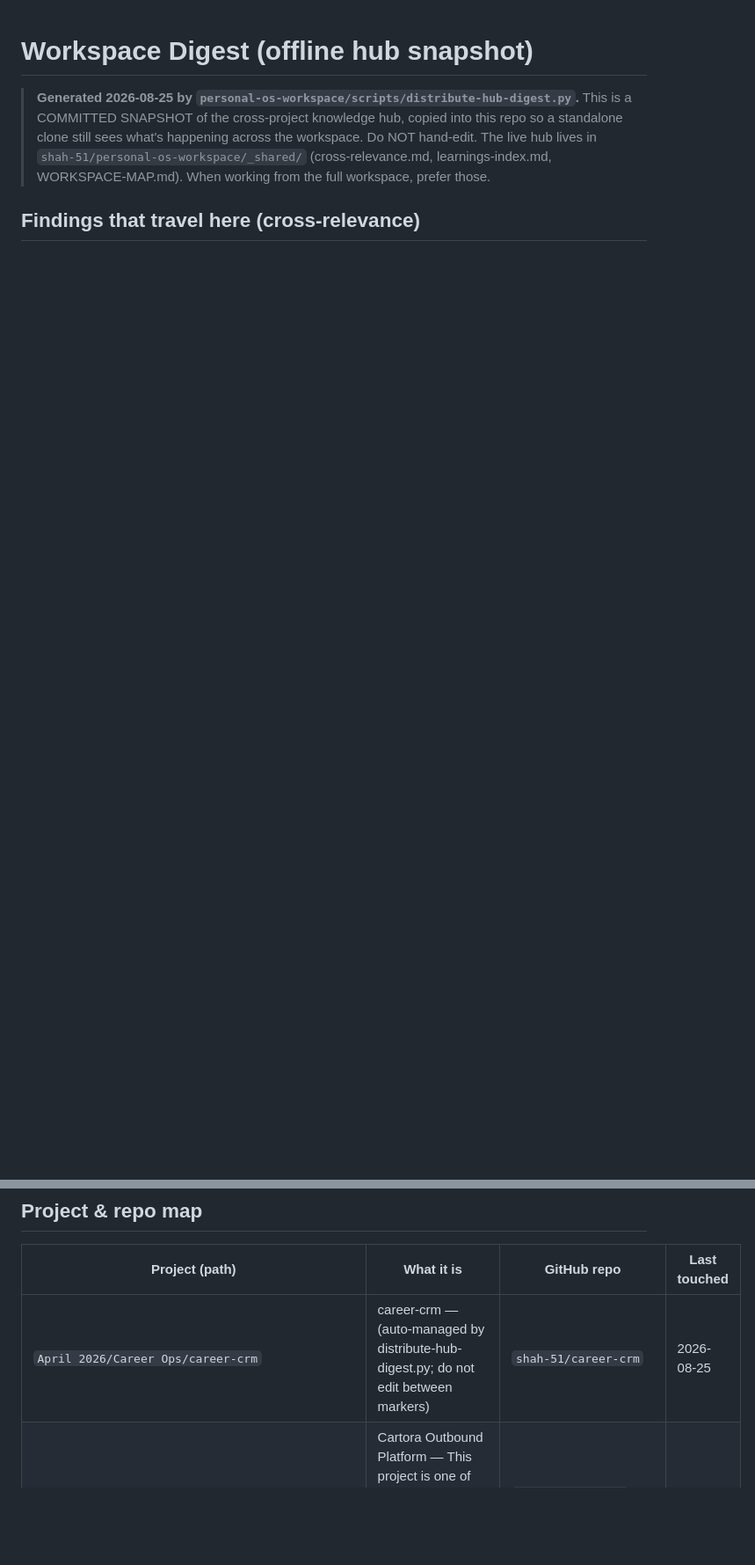
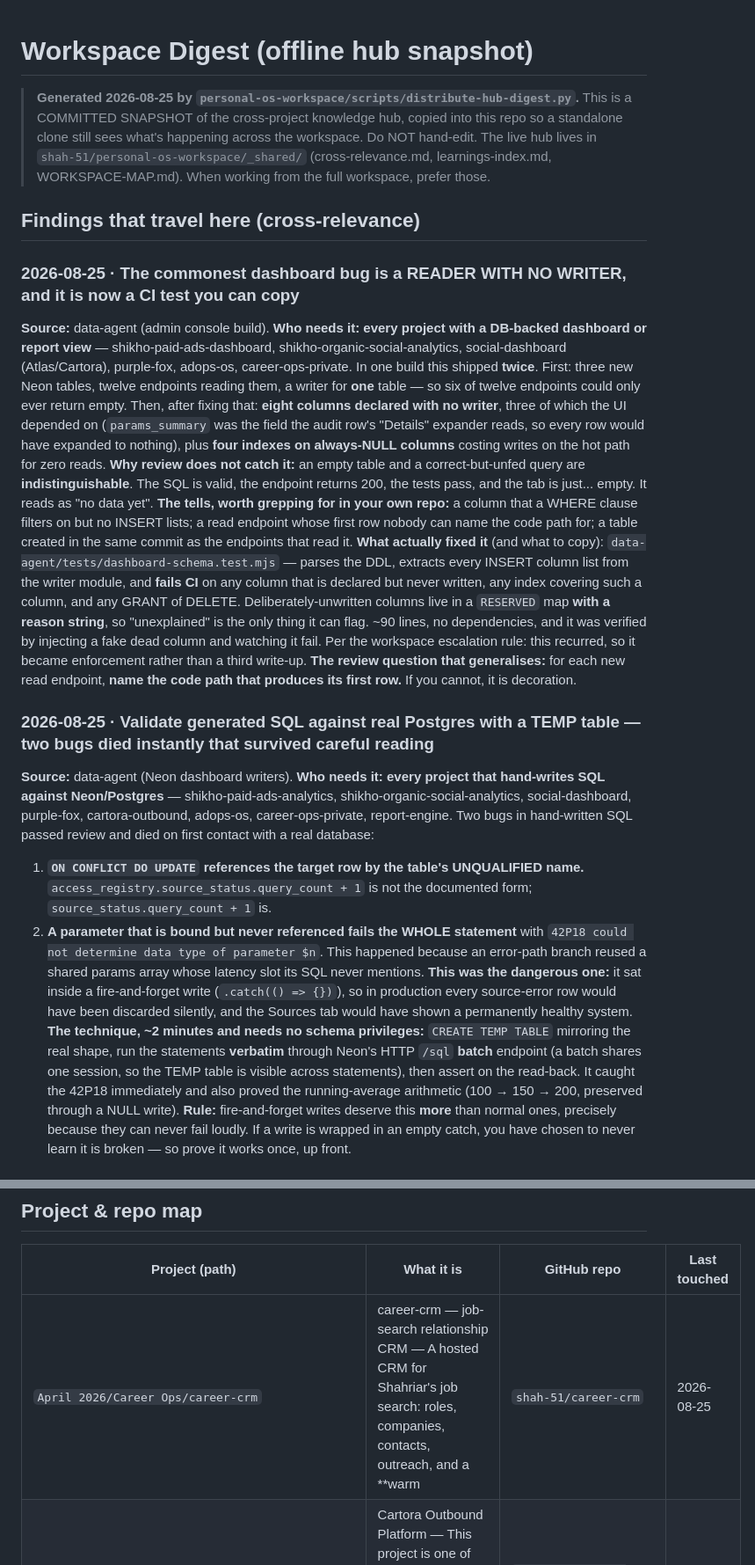
Before and after one commit to shah-51/shikho-call-landing, a Markdown page: WORKSPACE-DIGEST.md, 2 parts joined by grey strips. Shown at 88% size. GitHub-like rendering; blank space fills up the shorter version.

```diff
--- a/WORKSPACE-DIGEST.md
+++ b/WORKSPACE-DIGEST.md
@@ -8,3 +8,19 @@
 
 ## Findings that travel here (cross-relevance)
 
+### 2026-08-25 · The commonest dashboard bug is a READER WITH NO WRITER, and it is now a CI test you can copy
+**Source:** data-agent (admin console build). **Who needs it:** **every project with a DB-backed dashboard or report view** — shikho-paid-ads-dashboard, shikho-organic-social-analytics, social-dashboard (Atlas/Cartora), purple-fox, adops-os, career-ops-private.
+In one build this shipped **twice**. First: three new Neon tables, twelve endpoints reading them, a writer for **one** table — so six of twelve endpoints could only ever return empty. Then, after fixing that: **eight columns declared with no writer**, three of which the UI depended on (`params_summary` was the field the audit row's "Details" expander reads, so every row would have expanded to nothing), plus **four indexes on always-NULL columns** costing writes on the hot path for zero reads.
+**Why review does not catch it:** an empty table and a correct-but-unfed query are **indistinguishable**. The SQL is valid, the endpoint returns 200, the tests pass, and the tab is just... empty. It reads as "no data yet".
+**The tells, worth grepping for in your own repo:** a column that a WHERE clause filters on but no INSERT lists; a read endpoint whose first row nobody can name the code path for; a table created in the same commit as the endpoints that read it.
+**What actually fixed it** (and what to copy): `data-agent/tests/dashboard-schema.test.mjs` — parses the DDL, extracts every INSERT column list from the writer module, and **fails CI** on any column that is declared but never written, any index covering such a column, and any GRANT of DELETE. Deliberately-unwritten columns live in a `RESERVED` map **with a reason string**, so "unexplained" is the only thing it can flag. ~90 lines, no dependencies, and it was verified by injecting a fake dead column and watching it fail. Per the workspace escalation rule: this recurred, so it became enforcement rather than a third write-up.
+**The review question that generalises:** for each new read endpoint, **name the code path that produces its first row.** If you cannot, it is decoration.
+
+### 2026-08-25 · Validate generated SQL against real Postgres with a TEMP table — two bugs died instantly that survived careful reading
+**Source:** data-agent (Neon dashboard writers). **Who needs it:** **every project that hand-writes SQL against Neon/Postgres** — shikho-paid-ads-analytics, shikho-organic-social-analytics, social-dashboard, purple-fox, cartora-outbound, adops-os, career-ops-private, report-engine.
+Two bugs in hand-written SQL passed review and died on first contact with a real database:
+1. **`ON CONFLICT DO UPDATE` references the target row by the table's UNQUALIFIED name.** `access_registry.source_status.query_count + 1` is not the documented form; `source_status.query_count + 1` is.
+2. **A parameter that is bound but never referenced fails the WHOLE statement** with `42P18 could not determine data type of parameter $n`. This happened because an error-path branch reused a shared params array whose latency slot its SQL never mentions. **This was the dangerous one:** it sat inside a fire-and-forget write (`.catch(() => {})`), so in production every source-error row would have been discarded silently, and the Sources tab would have shown a permanently healthy system.
+**The technique, ~2 minutes and needs no schema privileges:** `CREATE TEMP TABLE` mirroring the real shape, run the statements **verbatim** through Neon's HTTP `/sql` **batch** endpoint (a batch shares one session, so the TEMP table is visible across statements), then assert on the read-back. It caught the 42P18 immediately and also proved the running-average arithmetic (100 → 150 → 200, preserved through a NULL write).
+**Rule:** fire-and-forget writes deserve this **more** than normal ones, precisely because they can never fail loudly. If a write is wrapped in an empty catch, you have chosen to never learn it is broken — so prove it works once, up front.
+
@@ -50,7 +50,7 @@ _(nothing in window)_
 
 | Project (path) | What it is | GitHub repo | Last touched |
 |---|---|---|---|
-| `April 2026/Career Ops/career-crm` | career-crm — <!-- hub-pointer --> (auto-managed by distribute-hub-digest.py; do not edit between markers) | `shah-51/career-crm` | 2026-08-25 |
+| `April 2026/Career Ops/career-crm` | career-crm — job-search relationship CRM — A hosted CRM for Shahriar's job search: roles, companies, contacts, outreach, and a **warm | `shah-51/career-crm` | 2026-08-25 |
 | `August 2026/cartora-outbound` | Cartora Outbound Platform — This project is one of many in Shahriar's workspace. A shared **knowledge hub** tracks | `shah-51/cartora-outbound` | 2026-08-25 |
 | `June 2026` | June 2026 workspace root — pnpm monorepo housing the **Ad Ops OS** suite — a performance media operating system for B2C teams running $30K-150K/mo on Google and | `shah-51/personal-os-workspace` | 2026-08-25 |
 | `June 2026/adops-os` | Ad Ops OS · project context — This project is one of many in Shahriar's workspace. A shared **knowledge hub** tracks | `shah-51/adops-os` | 2026-08-25 |
```
Also changed, not shown: other parts of WORKSPACE-DIGEST.md (+16 -32 lines).
